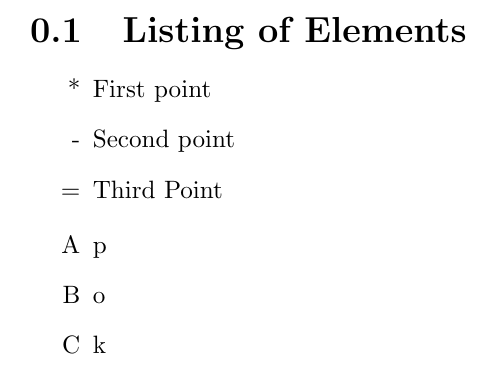
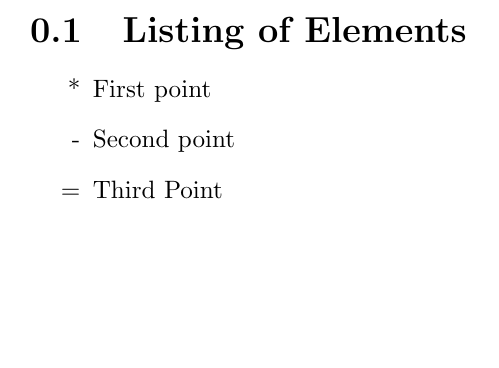
Before and after one commit to PradeepPrabhakaran/mytech, a LaTeX document (pkp.tex): part of page 4 of 4, cut so that both start at the same text, the shorter picture padded with empty space. Compiled offline with pdfLaTeX.

Commit message:
remode some content

```diff
--- a/pkp.tex
+++ b/pkp.tex
@@ -53,10 +53,5 @@ ashik & 25 & male \\
 \item[=] Third Point
 \end{itemize}
 
-\begin{enumerate}[label=\Alph*]
-\item p
-\item o
-\item k
-\end{enumerate}
 
 \end{document}
```
